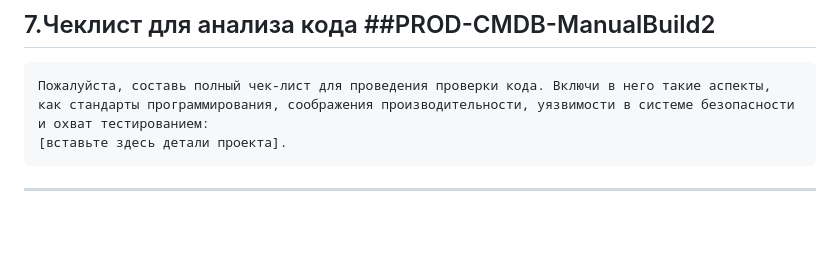
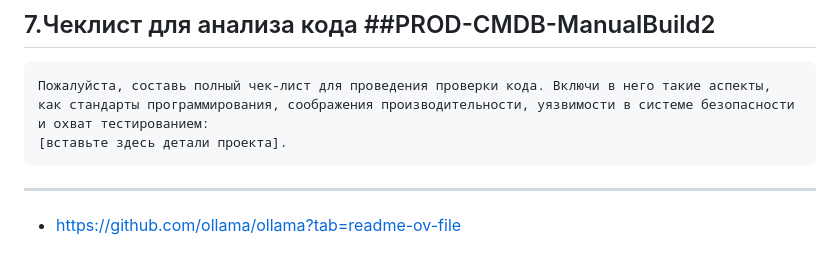
Before and after one commit to laspavel/kbase, a Markdown page: 06.chatgpt/10001.prompts.md, the part around the change. GitHub-like rendering; blank space fills up the shorter version.

Commit message:
Fix version 26.07.2025 - 1

````diff
--- a/06.chatgpt/10001.prompts.md
+++ b/06.chatgpt/10001.prompts.md
@@ -50,3 +50,4 @@
 ```
 
 ---
+* [https://github.com/ollama/ollama?tab=readme-ov-file](https://github.com/ollama/ollama?tab=readme-ov-file)
````
